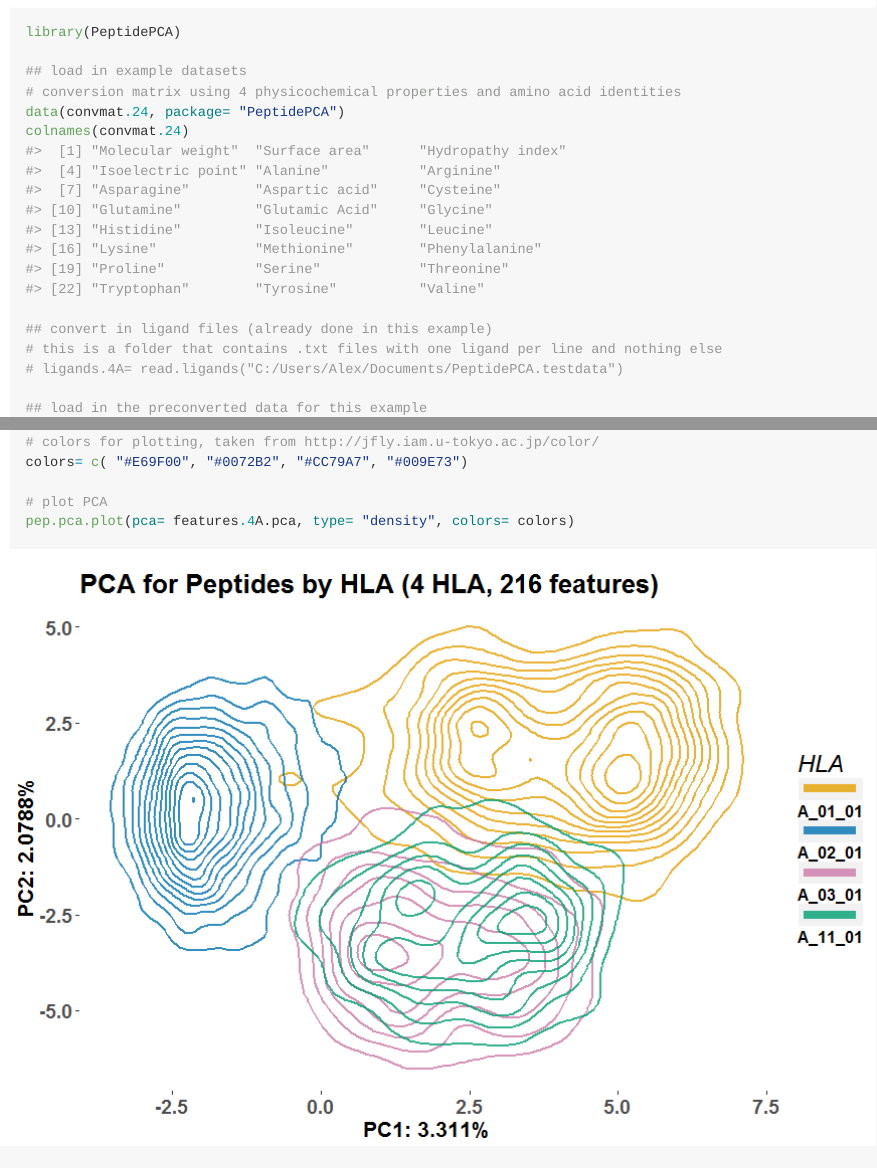
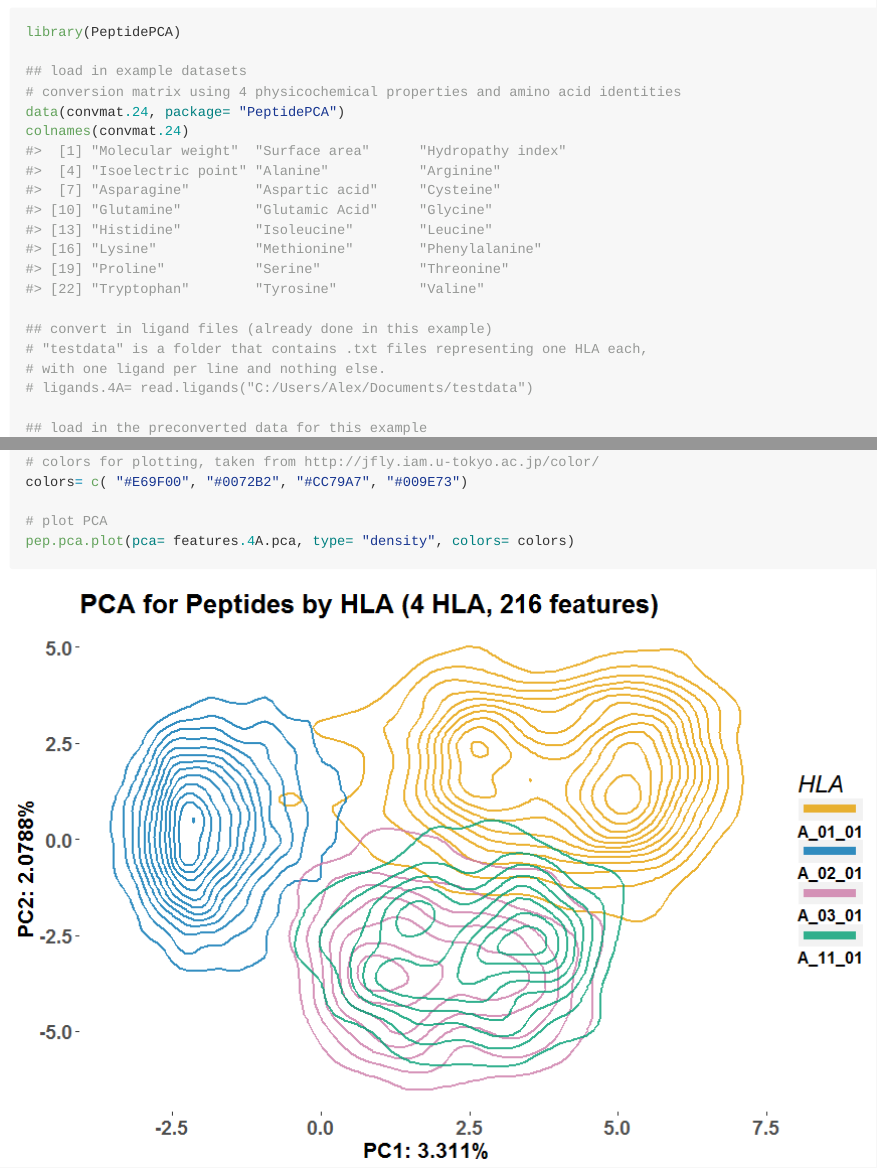
Before and after one commit to ParhamLab/PeptidePCA, an R Markdown document (README.Rmd): the page in a window 1100 px wide, from 510 px down, and a second part further down, joined at a grey line. The pictures show the output file README.md that the author committed with the source, drawn offline in the style of GitHub.

Commit message:
touched up readme

```diff
--- a/README.Rmd
+++ b/README.Rmd
@@ -40,8 +40,9 @@ data(convmat.24, package= "PeptidePCA")
 colnames(convmat.24)
 
 ## convert in ligand files (already done in this example)
-# this is a folder that contains .txt files with one ligand per line and nothing else
-# ligands.4A= read.ligands("C:/Users/Alex/Documents/PeptidePCA.testdata")
+# "testdata" is a folder that contains .txt files representing one HLA each,
+# with one ligand per line and nothing else.
+# ligands.4A= read.ligands("C:/Users/Alex/Documents/testdata")
 
 ## load in the preconverted data for this example
 data(ligands.4A, package= "PeptidePCA")
```
Also changed, not shown: README.md.
